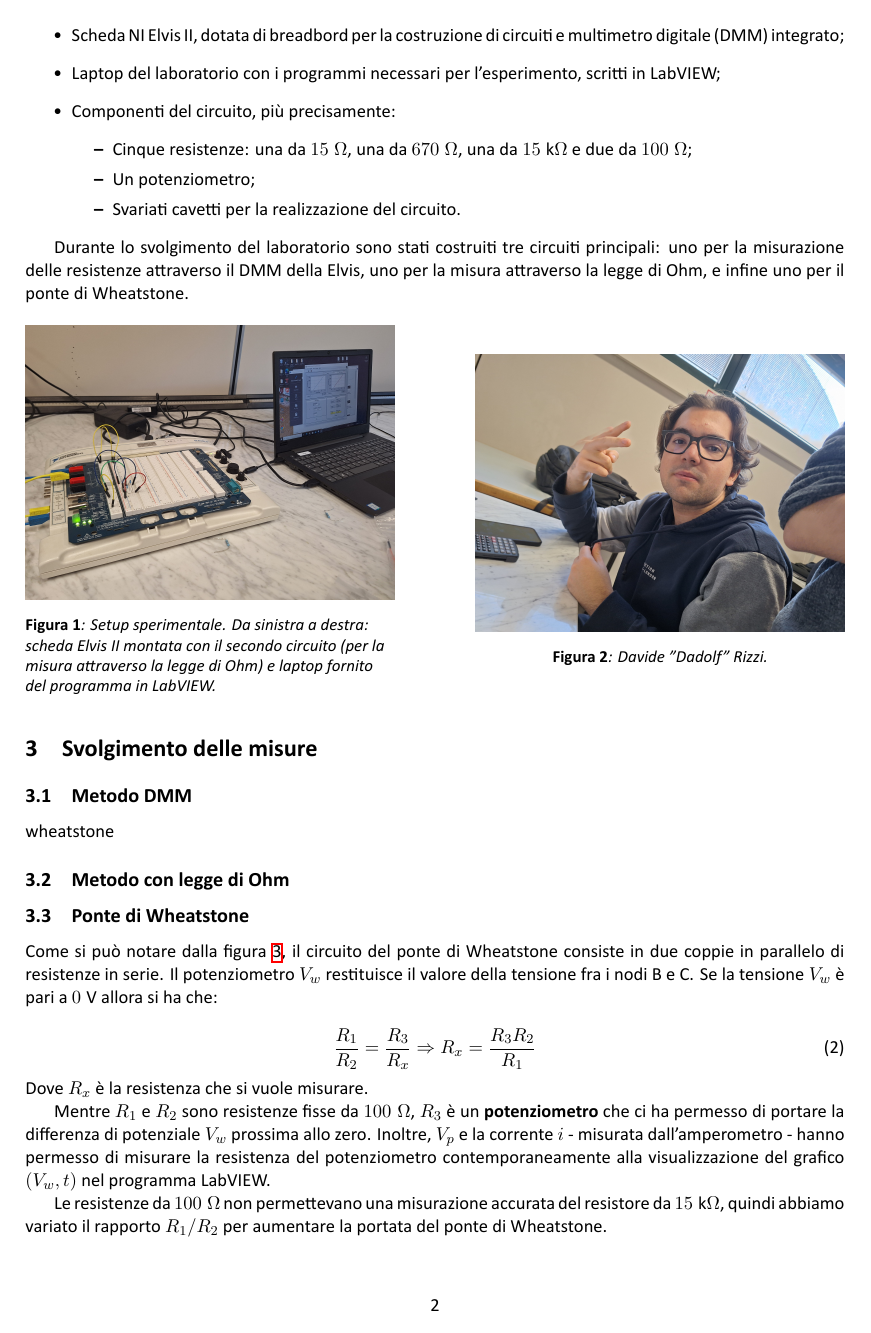
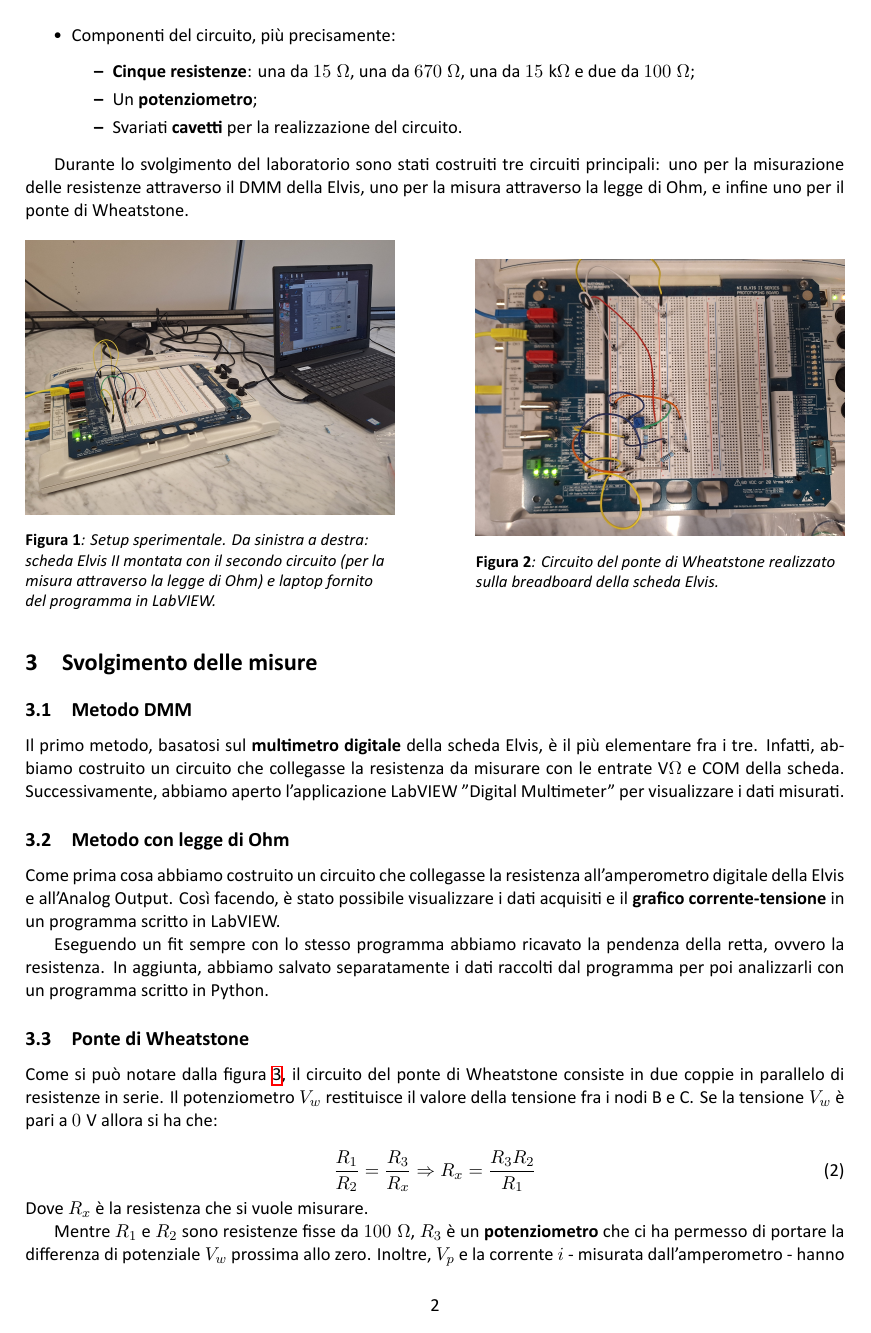
Before and after one commit to zucchiunibo/lab2025, a LaTeX paper (modulo2/main.tex): page 2 of 7. Compiled offline with XeLaTeX.

Commit message:
Dadolf è scappato

```diff
--- a/modulo2/main.tex
+++ b/modulo2/main.tex
@@ -89,11 +88,11 @@ L'apparato sperimentale consisteva in:
 \begin{itemize}
-    \item Scheda NI Elvis II, dotata di breadbord per la costruzione di circuiti e multimetro digitale (DMM) integrato;
-        \item Laptop del laboratorio con i programmi necessari per l'esperimento, scritti in LabVIEW;
+    \item \textbf{Scheda NI Elvis II}, dotata di breadboard per la costruzione di circuiti e multimetro digitale (DMM) integrato;
+        \item \textbf{Laptop del laboratorio} con i programmi necessari per l'esperimento, scritti in LabVIEW;
         \item Componenti del circuito, più precisamente:
         \begin{itemize}
-            \item Cinque resistenze: una da $15 \; \Omega$, una da $670 \; \Omega$, una da $15 \; \text{k}\Omega$ e due da $100 \; \Omega$;
-            \item Un potenziometro;
-            \item Svariati cavetti per la realizzazione del circuito.
+            \item \textbf{Cinque resistenze}: una da $15 \; \Omega$, una da $670 \; \Omega$, una da $15 \; \text{k}\Omega$ e due da $100 \; \Omega$;
+            \item Un \textbf{potenziometro};
+            \item Svariati \textbf{cavetti} per la realizzazione del circuito.
         \end{itemize}
 \end{itemize}
 
@@ -105,21 +104,26 @@ Durante lo svolgimento del laboratorio sono stati costruiti tre circuiti princip
         \centering
         \includegraphics[width=\linewidth]{figures/setup.jpg}
         \caption{Setup sperimentale. Da sinistra a destra: scheda Elvis II montata con il secondo circuito (per la misura attraverso la legge di Ohm) e laptop fornito del programma in LabVIEW.}
-        \label{fig:circuitoDMM}
+        \label{fig:setup}
     \end{minipage}\hfill
     \begin{minipage}{0.45\textwidth}
         \centering
-        \includegraphics[width=\linewidth]{figures/davide.jpg}
-        \caption{Davide "Dadolf" Rizzi.}
-        \label{fig:circuitoOhm}
+        \includegraphics[width=\linewidth]{figures/wheatstoneCircuito.jpg}
+        \caption{Circuito del ponte di Wheatstone realizzato sulla breadboard della scheda Elvis.}
+        \label{fig:wheatstoneCircuito}
     \end{minipage}
 \end{figure}
 
 \section{Svolgimento delle misure}
 \subsection{Metodo DMM}
-wheatstone
+Il primo metodo, basatosi sul \textbf{multimetro digitale} della scheda Elvis, è il più elementare fra i tre. Infatti, abbiamo costruito un circuito che collegasse la resistenza da misurare con le entrate $\text{V}\Omega$ e COM della scheda. Successivamente, abbiamo aperto l'applicazione LabVIEW "Digital Multimeter" per visualizzare i dati misurati.
 
 \subsection{Metodo con legge di Ohm}
+Come prima cosa abbiamo costruito un circuito che collegasse la resistenza all'amperometro digitale della Elvis e all'Analog Output. Così facendo,
+è stato possibile visualizzare i dati acquisiti e il \textbf{grafico corrente-tensione} in un programma scritto in LabVIEW.
+
+Eseguendo un fit sempre con lo stesso programma abbiamo ricavato la pendenza della retta, ovvero la resistenza. In aggiunta, abbiamo salvato separatamente i dati raccolti dal programma per poi analizzarli con un programma scritto in Python.
+
 
 \subsection{Ponte di Wheatstone}
 Come si può notare dalla figura \ref{fig:wheatstoneSchema}, il circuito del ponte di Wheatstone consiste in due coppie in parallelo di resistenze in serie. Il potenziometro $V_w$ restituisce il valore della tensione fra i nodi $\text{B}$ e $\text{C}$. Se la tensione $V_w$ è pari a $0 \; \text{V}$
@@ -131,7 +135,7 @@ allora si ha che:
 \end{equation}
 Dove $R_x$ è la resistenza che si vuole misurare.
 
-Mentre $R_1$ e $R_2$ sono resistenze fisse da $100 \; \Omega$, $R_3$ è un \textbf{potenziometro} che ci ha permesso di portare la differenza di potenziale $V_w$ prossima allo zero. Inoltre, $V_p$ e la corrente $i$ - misurata dall'amperometro - hanno permesso di misurare la resistenza del potenziometro contemporaneamente alla visualizzazione del grafico $(V_w,t)$ nel programma LabVIEW.
+Mentre $R_1$ e $R_2$ sono resistenze fisse da $100 \; \Omega$, $R_3$ è un \textbf{potenziometro} che ci ha permesso di portare la differenza di potenziale $V_w$ prossima allo zero. Inoltre, $V_p$ e la corrente $i$ - misurata dall'amperometro - hanno permesso di misurare la resistenza del potenziometro contemporaneamente alla visualizzazione del grafico $(V_w,t)$ nel programma LabVIEW. Il circuito realizzato è in figura \ref{fig:wheatstoneCircuito}.
 
 Le resistenze da $100 \; \Omega$ non permettevano una misurazione accurata del resistore da $15 \; \text{k}\Omega$, quindi abbiamo variato il rapporto $R_1 / R_2$ per aumentare la portata del ponte di Wheatstone.
 
```
Also changed, not shown: modulo2/main.tex (13 more changed lines), 4 other files.
